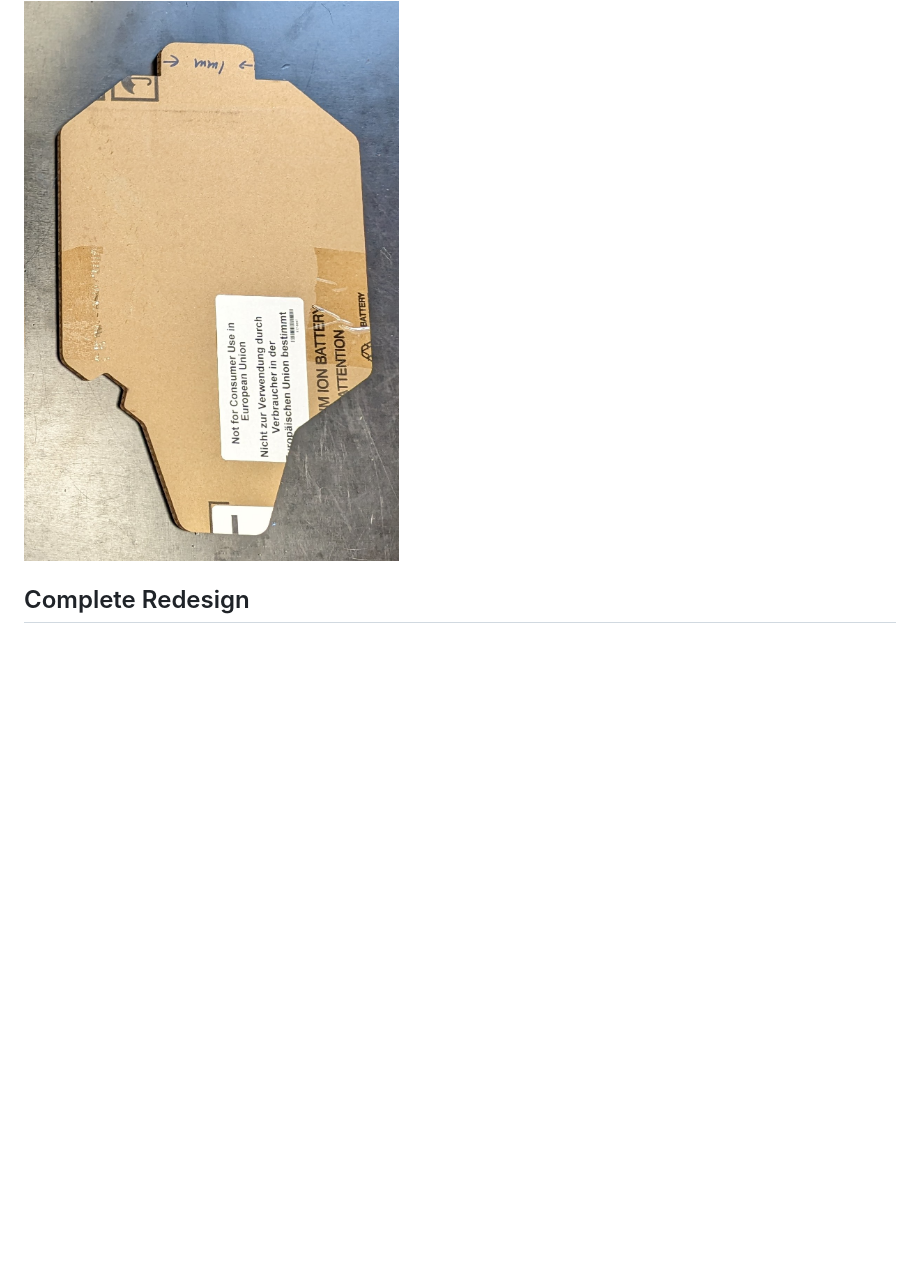
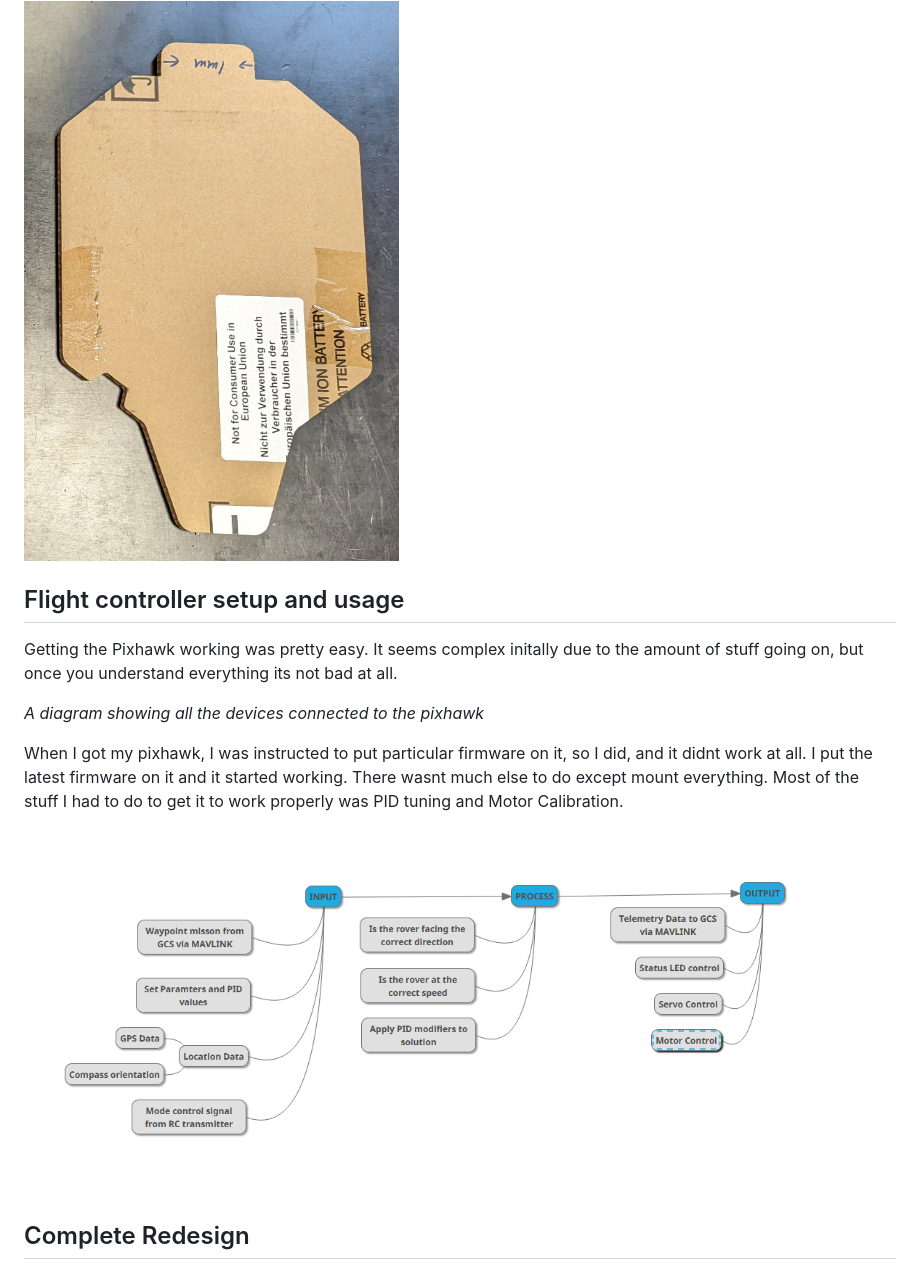
Before and after one commit to saabgeek04/SystemsSAC, a Markdown page: journal/ROVER.md, the part around the change. Rendered like a GitHub page; pictures changed too: journal/image-2.png (added); blank space fills up the shorter version.

Commit message:
rover.md stuff

```diff
--- a/journal/ROVER.md
+++ b/journal/ROVER.md
@@ -87,6 +87,18 @@ In class, I cut this trace out using cardboard, and no suprises here, it didn't
 
 <img src='../media/5thplate.jpg'>
 
+## Flight controller setup and usage
+
+Getting the Pixhawk working was pretty easy. It seems complex initally due to the amount of stuff going on, but once you understand everything its not bad at all.
+
+[](image-1.png)
+
+<i> A diagram showing all the devices connected to the pixhawk</i>
+
+When I got my pixhawk, I was instructed to put particular firmware on it, so I did, and it didnt work at all. I put the latest firmware on it and it started working. There wasnt much else to do except mount everything. Most of the stuff I had to do to get it to work properly was PID tuning and Motor Calibration.
+
+![Alt text](image-2.png)
+
 ## Complete Redesign
 
 I realised it wasnt super efficient or really worth mounting everything on a single plate, and I also wasnt happy with the mounting system at all. I made up some parts in fusion360. The idea with these was to make my mount alot stronger and less wobbly, reducing stress and enabling me to mount things better.
```
Also changed, not shown: journal/image-1.png (added).
